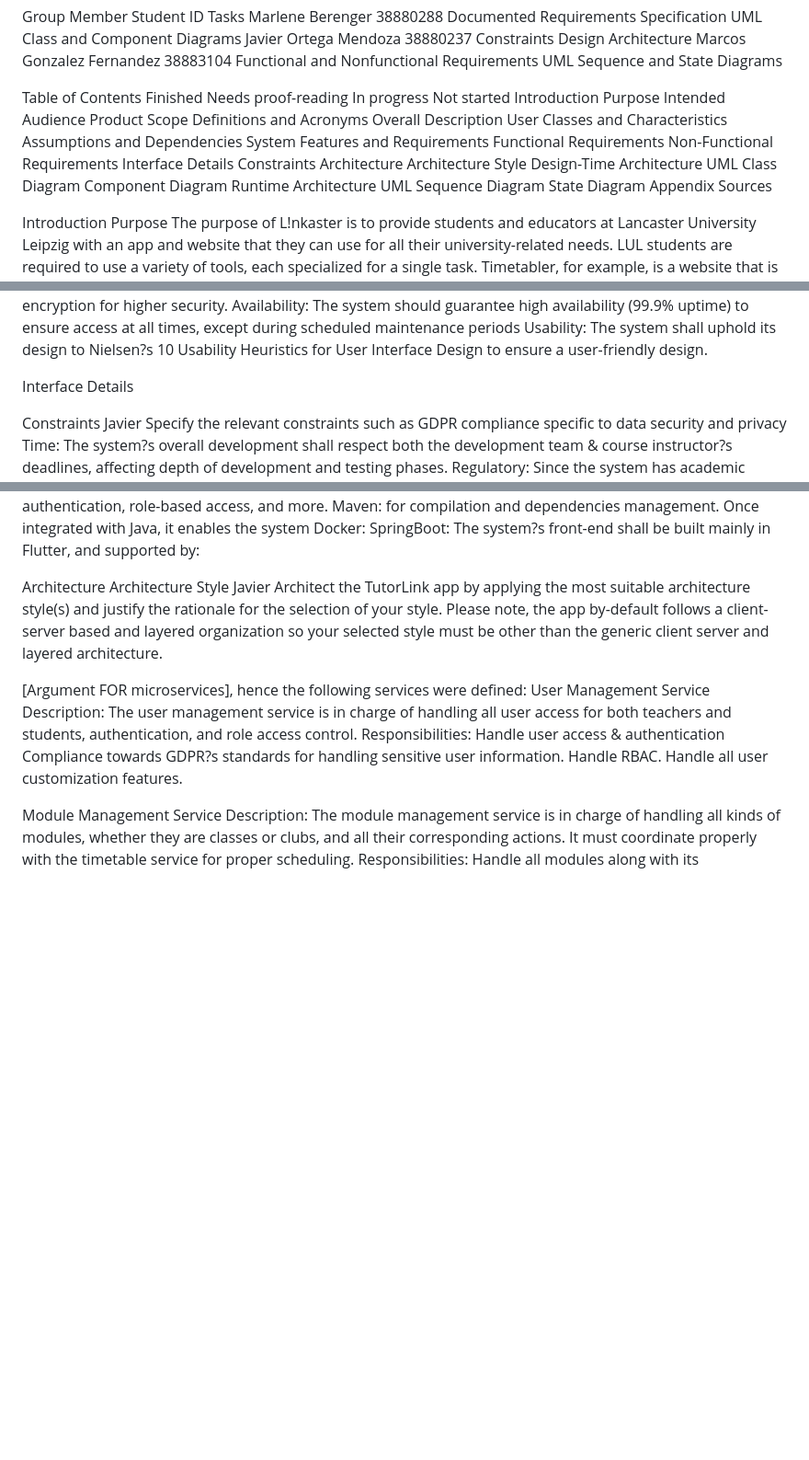
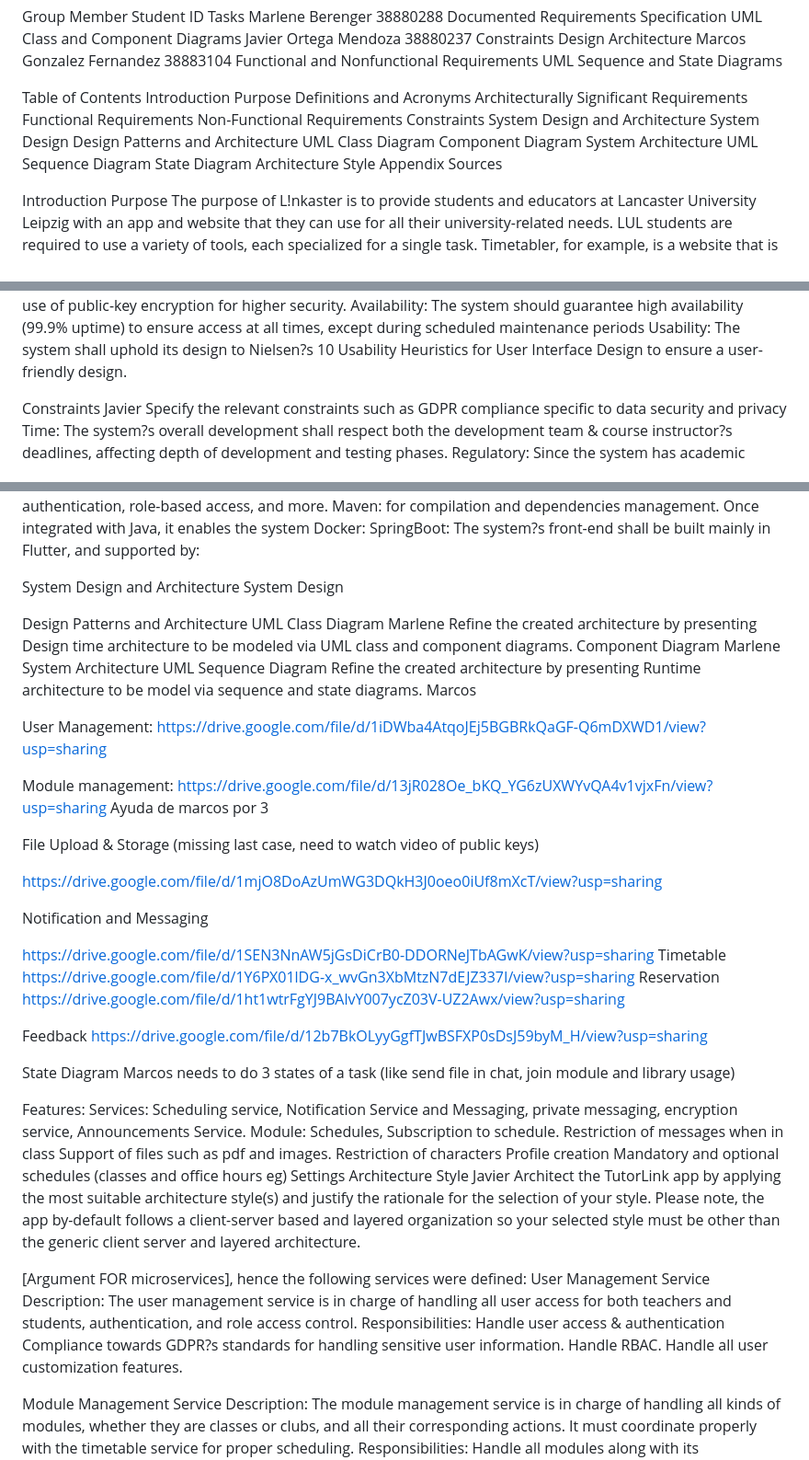
Before and after one commit to javsort/Linkaster, a Markdown page: docs/delivery_1.md, 3 parts joined by grey strips. Shown at 92% size. Drawn GitHub-style; blank space fills up the shorter version.

Commit message:
Updated from Google Docs

```diff
--- a/docs/delivery_1.md
+++ b/docs/delivery_1.md
@@ -28,31 +28,22 @@ UML Sequence and State Diagrams
 
 
 Table of Contents
-Finished
-Needs proof-reading
-In progress
-Not started
 Introduction
 Purpose
-Intended Audience
-Product Scope
 Definitions and Acronyms
-Overall Description
-User Classes and Characteristics
-Assumptions and Dependencies
-System Features and Requirements
+Architecturally Significant Requirements
 Functional Requirements
 Non-Functional Requirements
-Interface Details
 Constraints
-Architecture
-Architecture Style
-Design-Time Architecture
+System Design and Architecture
+System Design
+Design Patterns and Architecture
 UML Class Diagram
 Component Diagram
-Runtime Architecture
+System Architecture
 UML Sequence Diagram
 State Diagram
+Architecture Style
 Appendix
 Sources
 
@@ -164,8 +125,6 @@ Availability:
 The system should guarantee high availability (99.9% uptime) to ensure access at all times, except during scheduled maintenance periods
 Usability:
 The system shall uphold its design to Nielsen?s 10 Usability Heuristics for User Interface Design to ensure a user-friendly design.
-
-Interface Details
 
 Constraints
 Javier
@@ -195,7 +154,55 @@ SpringBoot:
 The system?s front-end shall be built mainly in Flutter, and supported by:
 
 
-Architecture
+System Design and Architecture
+System Design
+
+Design Patterns and Architecture
+UML Class Diagram
+Marlene
+Refine the created architecture by presenting Design time architecture to be modeled via UML class and component diagrams.
+Component Diagram
+Marlene
+System Architecture
+UML Sequence Diagram
+Refine the created architecture by presenting Runtime architecture to be model via sequence and state diagrams.
+Marcos
+
+User Management:
+https://drive.google.com/file/d/1iDWba4AtqoJEj5BGBRkQaGF-Q6mDXWD1/view?usp=sharing
+
+Module management:
+https://drive.google.com/file/d/13jR028Oe_bKQ_YG6zUXWYvQA4v1vjxFn/view?usp=sharing
+Ayuda de marcos por 3
+
+
+File Upload & Storage (missing last case, need to watch video of public keys)
+
+https://drive.google.com/file/d/1mjO8DoAzUmWG3DQkH3J0oeo0iUf8mXcT/view?usp=sharing
+
+Notification and Messaging
+
+https://drive.google.com/file/d/1SEN3NnAW5jGsDiCrB0-DDORNeJTbAGwK/view?usp=sharing
+Timetable
+https://drive.google.com/file/d/1Y6PX01lDG-x_wvGn3XbMtzN7dEJZ337I/view?usp=sharing
+Reservation
+https://drive.google.com/file/d/1ht1wtrFgYJ9BAlvY007ycZ03V-UZ2Awx/view?usp=sharing
+
+Feedback
+https://drive.google.com/file/d/12b7BkOLyyGgfTJwBSFXP0sDsJ59byM_H/view?usp=sharing
+
+State Diagram
+Marcos needs to do 3 states of a task (like send file in chat, join module and library usage)
+
+Features:
+Services: Scheduling service, Notification Service and Messaging, private messaging, encryption service, Announcements Service.
+Module: Schedules, Subscription to schedule.
+Restriction of messages when in class
+Support of files such as pdf and images.
+Restriction of characters
+Profile creation
+Mandatory and optional schedules (classes and office hours eg)
+Settings
 Architecture Style
 Javier
 Architect the TutorLink app by applying the most suitable architecture style(s) and justify the rationale for the selection of your style. Please note, the app by-default follows a client-server based and layered organization so your selected style must be other than the generic client server and layered architecture.
```
Also changed, not shown: other parts of docs/delivery_1.md (+3 -75 lines).
